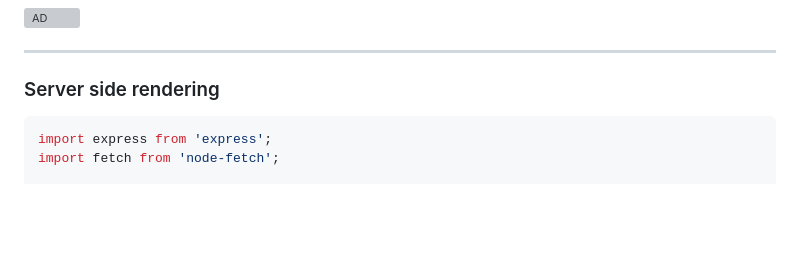
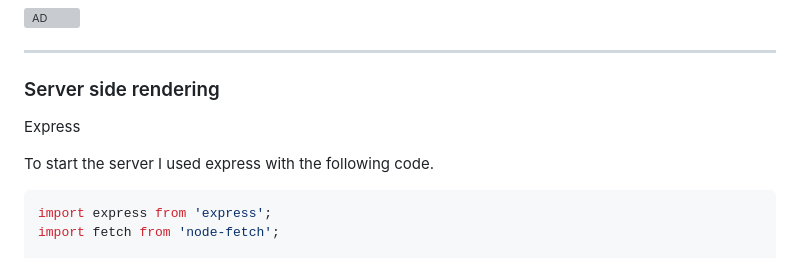
Before and after one commit to DragonSake/progressive-web-apps-2223, a Markdown page: README.md, the part around the change. GitHub-like rendering; blank space fills up the shorter version; grey boxes are pictures that could not be loaded.

````diff
--- a/README.md
+++ b/README.md
@@ -78,6 +78,10 @@ If it's cached, you will see the page. If it's not cached, you will see a 404 pa
 ***
 
 ### Server side rendering
+
+Express
+
+To start the server I used express with the following code.
 
 ```JS
 import express from 'express';
````
